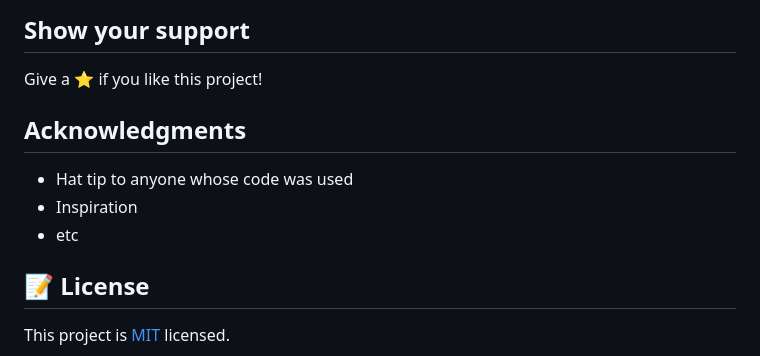
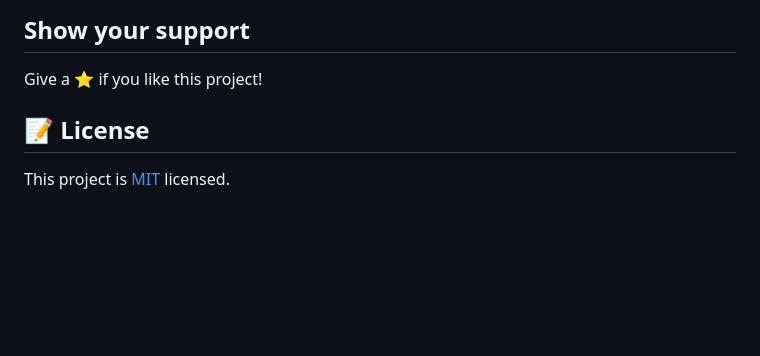
Before and after one commit to pountzas/Project-1-Positioning-and-Floating-Elements, a Markdown page: README.md, the part around the change printed below. Rendered like a GitHub page; blank space fills up the shorter version.

```diff
--- a/README.md
+++ b/README.md
@@ -63,13 +34,6 @@ Feel free to check the [issues page](issues/).
 ## Show your support
 
 Give a ⭐️ if you like this project!
-
-## Acknowledgments
-
-- Hat tip to anyone whose code was used
-- Inspiration
-- etc
-
 ## 📝 License
 
 This project is [MIT](lic.url) licensed.
```
Also changed, not shown: other parts of README.md (+10 -39 lines), app_screenshot.png (deleted), images/app.screenshot.png (added).
